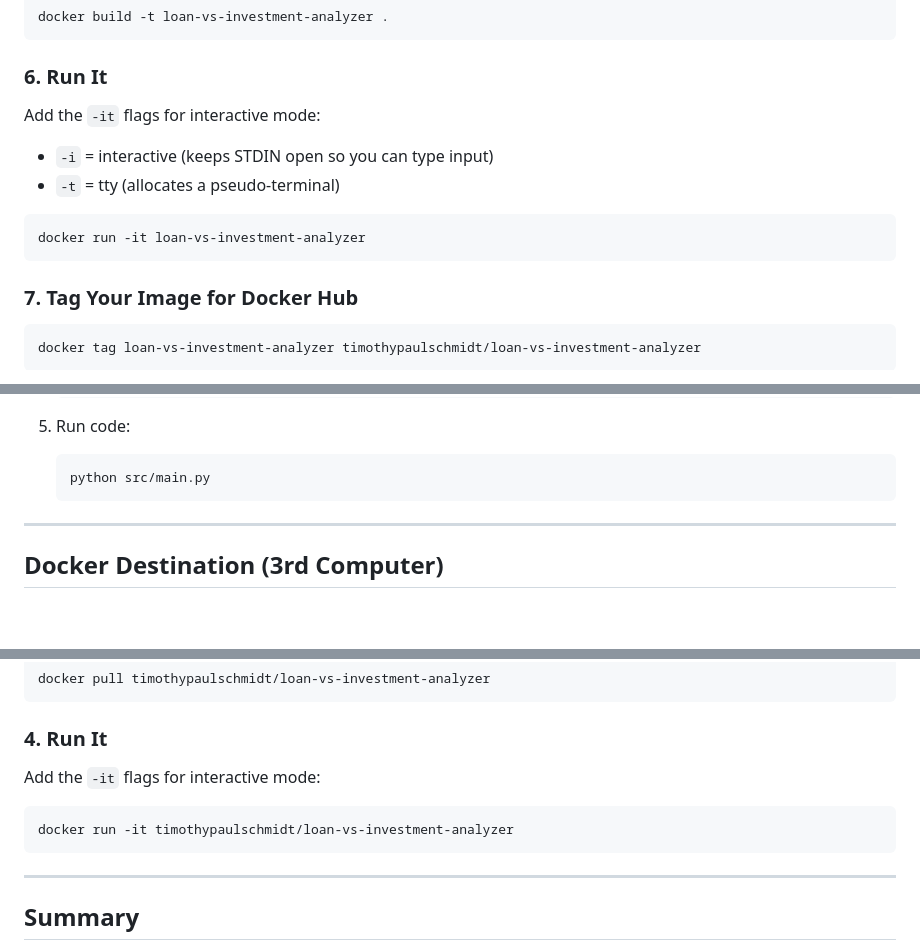
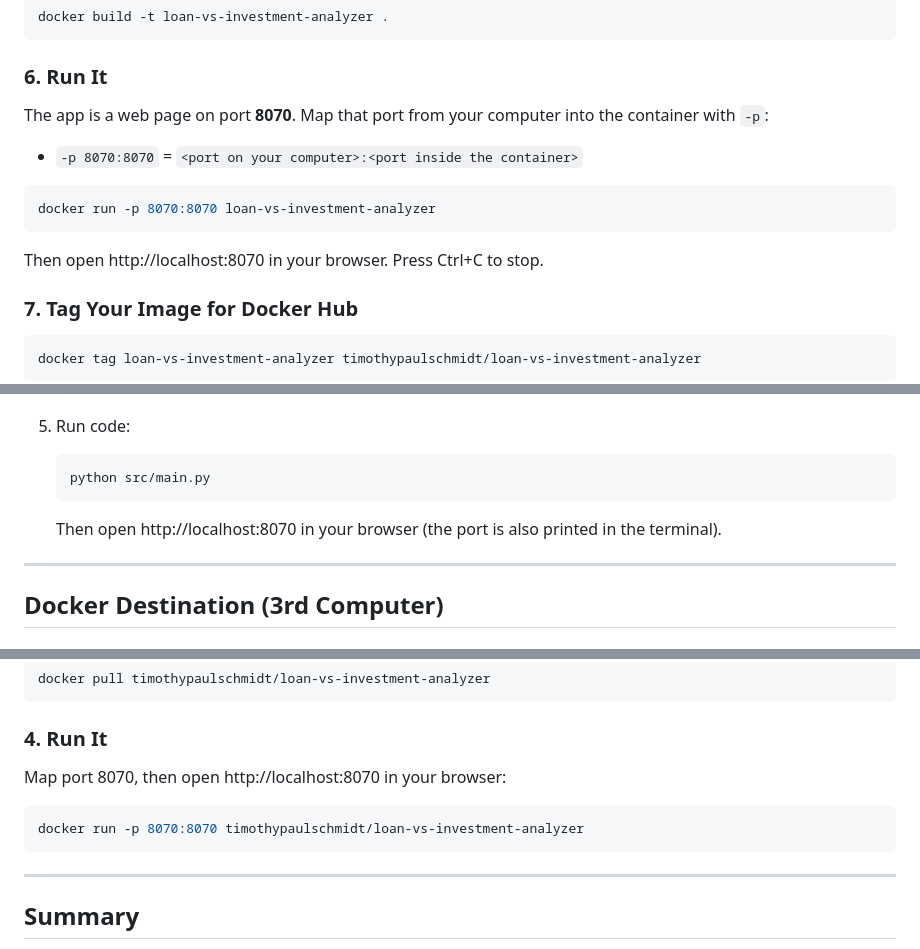
Before and after one commit to timothypaulschmidt/Loan-vs-Investment-Analyzer, a Markdown page: docs/INITIAL_DEPLOYMENT.md, 3 parts joined by grey strips. GitHub-like rendering; blank space fills up the shorter version.

````diff
--- a/docs/INITIAL_DEPLOYMENT.md
+++ b/docs/INITIAL_DEPLOYMENT.md
@@ -118,13 +118,13 @@ docker build -t loan-vs-investment-analyzer .
 ```
 
 ### 6. Run It
-Add the `-it` flags for interactive mode:
-- `-i` = interactive (keeps STDIN open so you can type input)
-- `-t` = tty (allocates a pseudo-terminal)
+The app is a web page on port **8070**. Map that port from your computer into the container with `-p`:
+- `-p 8070:8070` = `<port on your computer>:<port inside the container>`
 
 ```bash
-docker run -it loan-vs-investment-analyzer
+docker run -p 8070:8070 loan-vs-investment-analyzer
 ```
+Then open http://localhost:8070 in your browser. Press Ctrl+C to stop.
 
 ### 7. Tag Your Image for Docker Hub
 ```bash
@@ -185,6 +185,7 @@ git clone https://github.com/timothypaulschmidt/Loan-vs-Investment-Analyzer.git
    ```bash
    python src/main.py
    ```
+   Then open http://localhost:8070 in your browser (the port is also printed in the terminal).
 
 ---
 
@@ -205,9 +206,9 @@ docker pull timothypaulschmidt/loan-vs-investment-analyzer
 ```
 
 ### 4. Run It
-Add the `-it` flags for interactive mode:
+Map port 8070, then open http://localhost:8070 in your browser:
 ```bash
-docker run -it timothypaulschmidt/loan-vs-investment-analyzer
+docker run -p 8070:8070 timothypaulschmidt/loan-vs-investment-analyzer
 ```
 
 ---
````
Also changed, not shown: README.md (+28 -2 lines), docs/UPDATE_CYCLE.md (+6 -3 lines), docs/screenshot.png (added), 6 other files.
